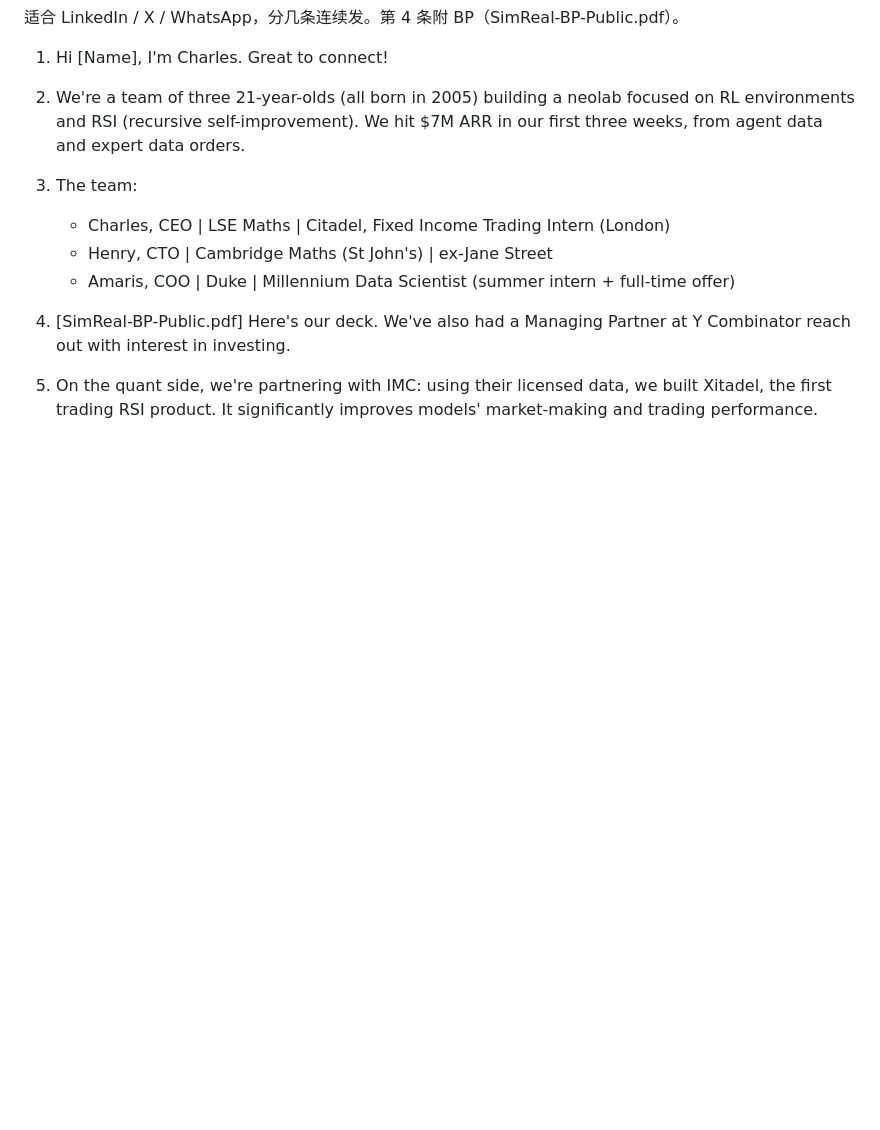
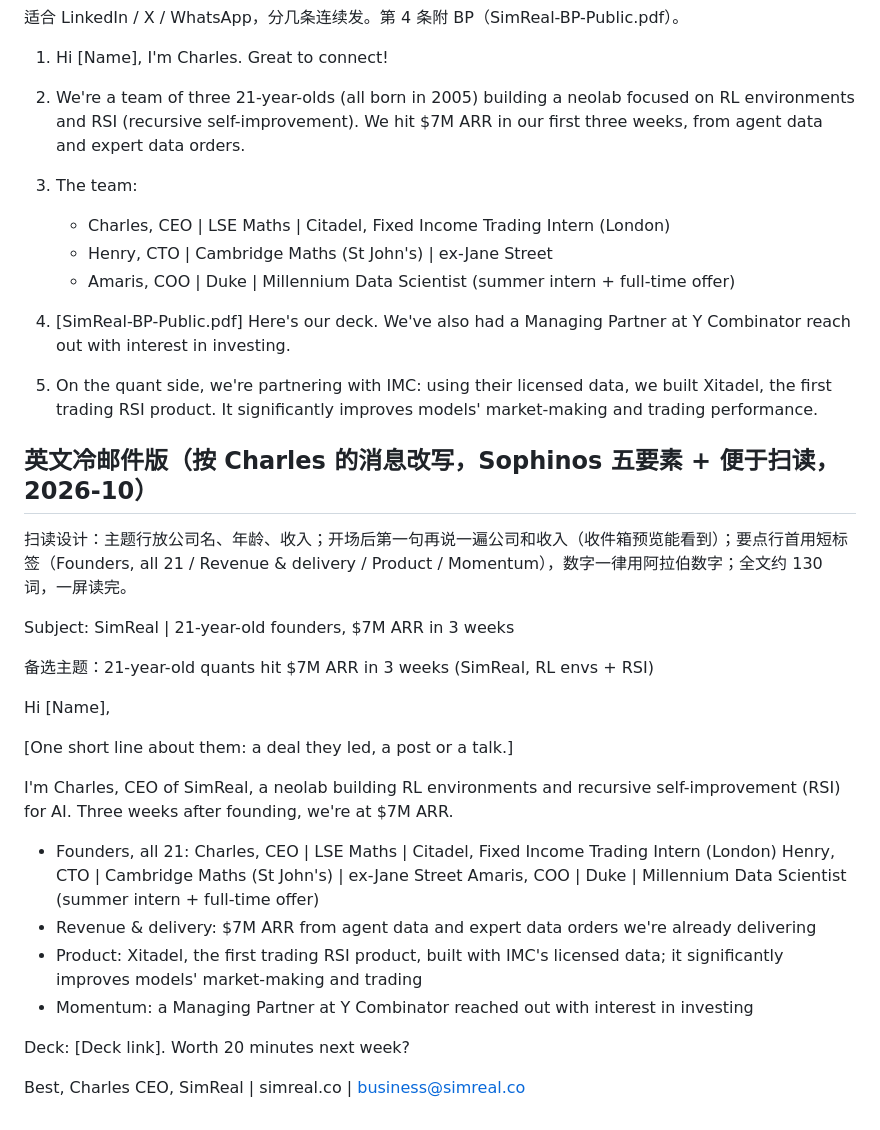
Before and after one commit to wangchen0802/outreaching, a Markdown page: ops/templates-dm.md, the part around the change. GitHub-like rendering; blank space fills up the shorter version.

Commit message:
Add a skimmable English cold email built from Charles's messages
Co-Authored-By: Claude Opus 5.5 <noreply@anthropic.com>
Claude-Session: https://claude.ai/code/session_01V2WBTUaYVg19XogRfpJJ3d

```diff
--- a/ops/templates-dm.md
+++ b/ops/templates-dm.md
@@ -149,3 +149,31 @@ Hi [Name], [one line about them]. SimReal is the world's first RSI loop for trad
 4. [SimReal-BP-Public.pdf] Here's our deck. We've also had a Managing Partner at Y Combinator reach out with interest in investing.
 
 5. On the quant side, we're partnering with IMC: using their licensed data, we built Xitadel, the first trading RSI product. It significantly improves models' market-making and trading performance.
+
+## 英文冷邮件版（按 Charles 的消息改写，Sophinos 五要素 + 便于扫读，2026-10）
+
+扫读设计：主题行放公司名、年龄、收入；开场后第一句再说一遍公司和收入（收件箱预览能看到）；要点行首用短标签（Founders, all 21 / Revenue & delivery / Product / Momentum），数字一律用阿拉伯数字；全文约 130 词，一屏读完。
+
+Subject: SimReal | 21-year-old founders, $7M ARR in 3 weeks
+
+备选主题：21-year-old quants hit $7M ARR in 3 weeks (SimReal, RL envs + RSI)
+
+Hi [Name],
+
+[One short line about them: a deal they led, a post or a talk.]
+
+I'm Charles, CEO of SimReal, a neolab building RL environments and recursive self-improvement (RSI) for AI. Three weeks after founding, we're at $7M ARR.
+
+- Founders, all 21:
+  Charles, CEO | LSE Maths | Citadel, Fixed Income Trading Intern (London)
+  Henry, CTO | Cambridge Maths (St John's) | ex-Jane Street
+  Amaris, COO | Duke | Millennium Data Scientist (summer intern + full-time offer)
+- Revenue & delivery: $7M ARR from agent data and expert data orders we're already delivering
+- Product: Xitadel, the first trading RSI product, built with IMC's licensed data; it significantly improves models' market-making and trading
+- Momentum: a Managing Partner at Y Combinator reached out with interest in investing
+
+Deck: [Deck link]. Worth 20 minutes next week?
+
+Best,
+Charles
+CEO, SimReal | simreal.co | business@simreal.co
```
